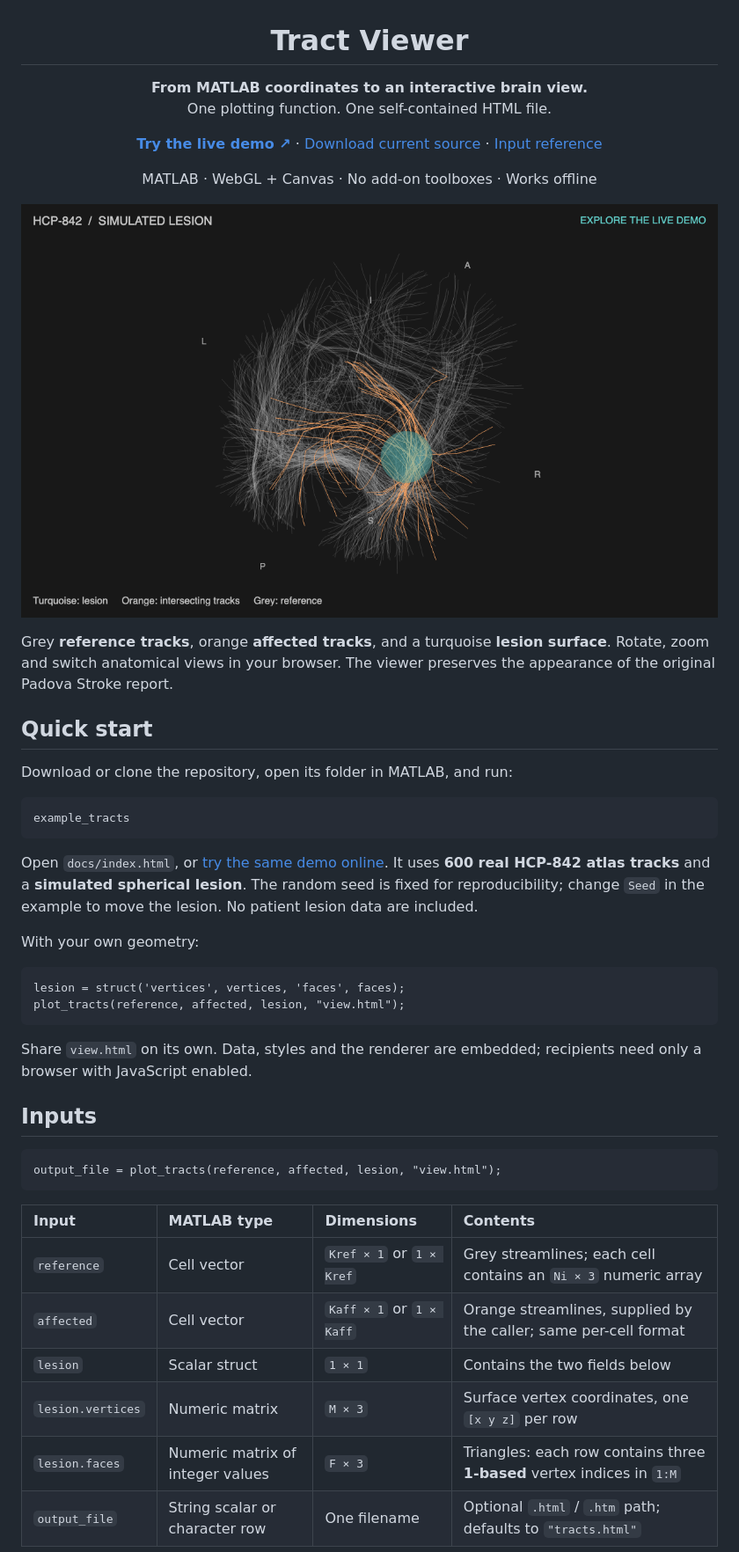
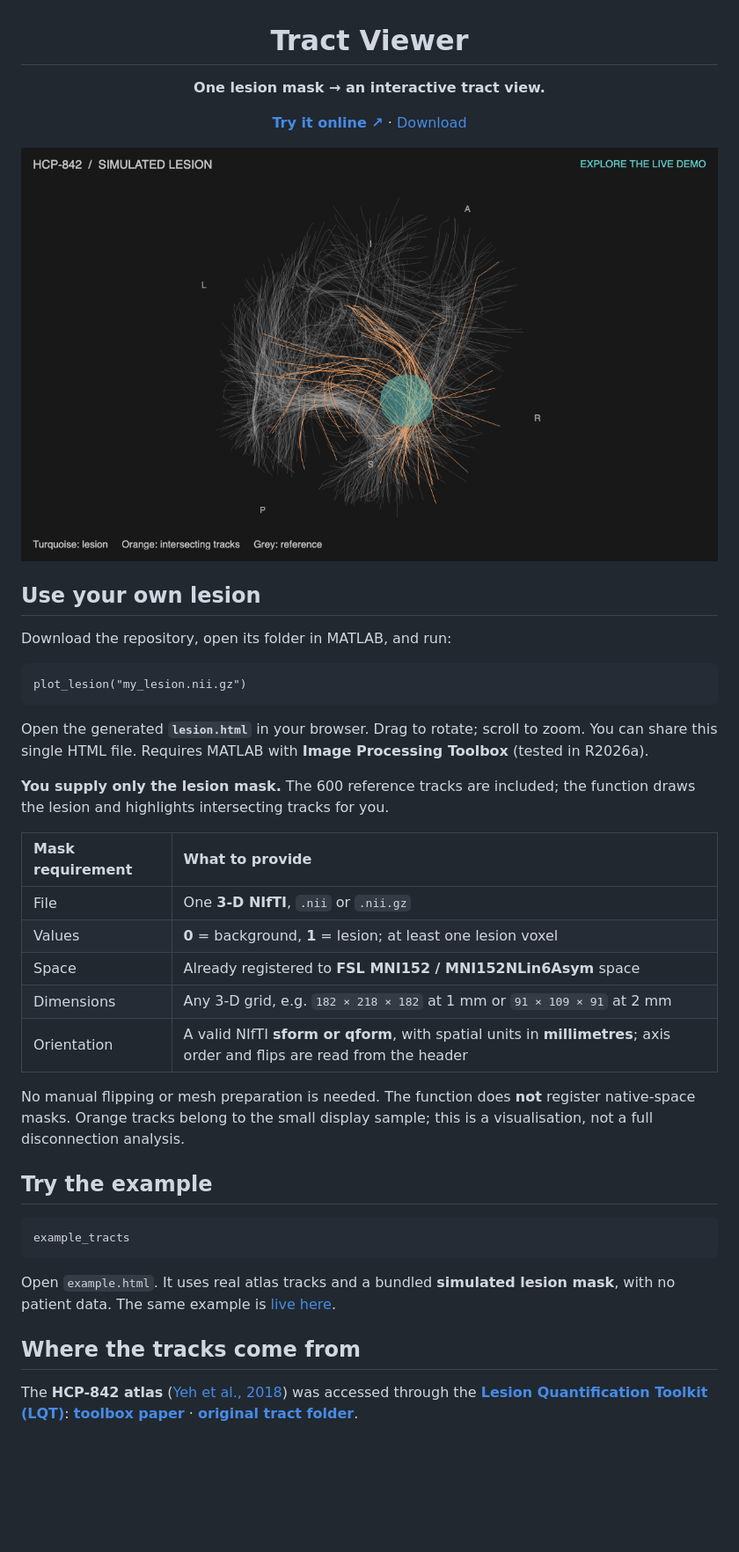
Before and after one commit to jvohryzek/tract-viewer, a Markdown page: README.md, the part around one of its changes. Shown at 88% size. GitHub-like rendering; pictures changed too: docs/preview.png; blank space fills up the shorter version.

Commit message:
Simplify use to one lesion mask

````diff
--- a/README.md
+++ b/README.md
@@ -2,12 +2,9 @@
 
 # Tract Viewer
 
-**From MATLAB coordinates to an interactive brain view.**<br>
-One plotting function. One self-contained HTML file.
+**One lesion mask → an interactive tract view.**
 
-[**Try the live demo ↗**](https://jvohryzek.github.io/tract-viewer/) · [Download current source](https://github.com/jvohryzek/tract-viewer/archive/refs/heads/main.zip) · [Input reference](#inputs)
-
-MATLAB · WebGL + Canvas · No add-on toolboxes · Works offline
+[**Try it online ↗**](https://jvohryzek.github.io/tract-viewer/) · [Download](https://github.com/jvohryzek/tract-viewer/archive/refs/heads/main.zip)
 
 </div>
 
@@ -15,43 +12,43 @@ MATLAB · WebGL + Canvas · No add-on toolboxes · Works offline
 
-Grey **reference tracks**, orange **affected tracks**, and a turquoise **lesion
-surface**. Rotate, zoom and switch anatomical views in your browser. The viewer
-preserves the appearance of the original Padova Stroke report.
+## Use your own lesion
 
-## Quick start
+Download the repository, open its folder in MATLAB, and run:
 
-Download or clone the repository, open its folder in MATLAB, and run:
+```matlab
+plot_lesion("my_lesion.nii.gz")
+```
+
+Open the generated **`lesion.html`** in your browser. Drag to rotate; scroll to
+zoom. You can share this single HTML file. Requires MATLAB with **Image
+Processing Toolbox** (tested in R2026a).
+
+**You supply only the lesion mask.** The 600 reference tracks are included;
+the function draws the lesion and highlights intersecting tracks for you.
+
+| Mask requirement | What to provide |
+| :--- | :--- |
+| File | One **3-D NIfTI**, `.nii` or `.nii.gz` |
+| Values | **0** = background, **1** = lesion; at least one lesion voxel |
+| Space | Already registered to **FSL MNI152 / MNI152NLin6Asym** space |
+| Dimensions | Any 3-D grid, e.g. `182 × 218 × 182` at 1 mm or `91 × 109 × 91` at 2 mm |
+| Orientation | A valid NIfTI **sform or qform**, with spatial units in **millimetres**; axis order and flips are read from the header |
+
+No manual flipping or mesh preparation is needed. The function does **not**
+register native-space masks. Orange tracks belong to the small display sample;
+this is a visualisation, not a full disconnection analysis.
+
+## Try the example
 
 ```matlab
 example_tracts
 ```
 
-Open `docs/index.html`, or [try the same demo online](https://jvohryzek.github.io/tract-viewer/).
-It uses **600 real HCP-842 atlas tracks** and a **simulated spherical lesion**.
-The random seed is fixed for reproducibility; change `Seed` in the example to
-move the lesion. No patient lesion data are included.
+Open `example.html`. It uses real atlas tracks and a bundled **simulated lesion
+mask**, with no patient data. The same example is [live here](https://jvohryzek.github.io/tract-viewer/).
 
-With your own geometry:
+## Where the tracks come from
 
-```matlab
-lesion = struct('vertices', vertices, 'faces', faces);
-plot_tracts(reference, affected, lesion, "view.html");
-```
+The **HCP-842 atlas** ([Yeh et al., 2018](https://doi.org/10.1016/j.neuroimage.2018.05.027))
+was accessed through the **[Lesion Quantification Toolkit (LQT)](https://github.com/jcgriffis/lesion_quantification_toolkit)**:
+**[toolbox paper](https://doi.org/10.1016/j.nicl.2021.102639)** · **[original tract folder](https://github.com/jcgriffis/lesion_quantification_toolkit/tree/050bc257d686d7e7cba28262429e583bf5be7454/Support_Tools/Tractography_Atlas/HCP_842)**.
 
-Share `view.html` on its own. Data, styles and the renderer are embedded;
-recipients need only a browser with JavaScript enabled.
-
-## Inputs
-
-```matlab
-output_file = plot_tracts(reference, affected, lesion, "view.html");
-```
-
-| Input | MATLAB type | Dimensions | Contents |
-| :--- | :--- | :--- | :--- |
-| `reference` | Cell vector | `Kref × 1` or `1 × Kref` | Grey streamlines; each cell contains an `Ni × 3` numeric array |
-| `affected` | Cell vector | `Kaff × 1` or `1 × Kaff` | Orange streamlines, supplied by the caller; same per-cell format |
-| `lesion` | Scalar struct | `1 × 1` | Contains the two fields below |
-| `lesion.vertices` | Numeric matrix | `M × 3` | Surface vertex coordinates, one `[x y z]` per row |
-| `lesion.faces` | Numeric matrix of integer values | `F × 3` | Triangles: each row contains three **1-based** vertex indices in `1:M` |
-| `output_file` | String scalar or character row | One filename | Optional `.html` / `.htm` path; defaults to `"tracts.html"` |
-
````
Also changed, not shown: other parts of README.md (+3 -95 lines), data/README.md (+13 -4 lines), 7 other files.
